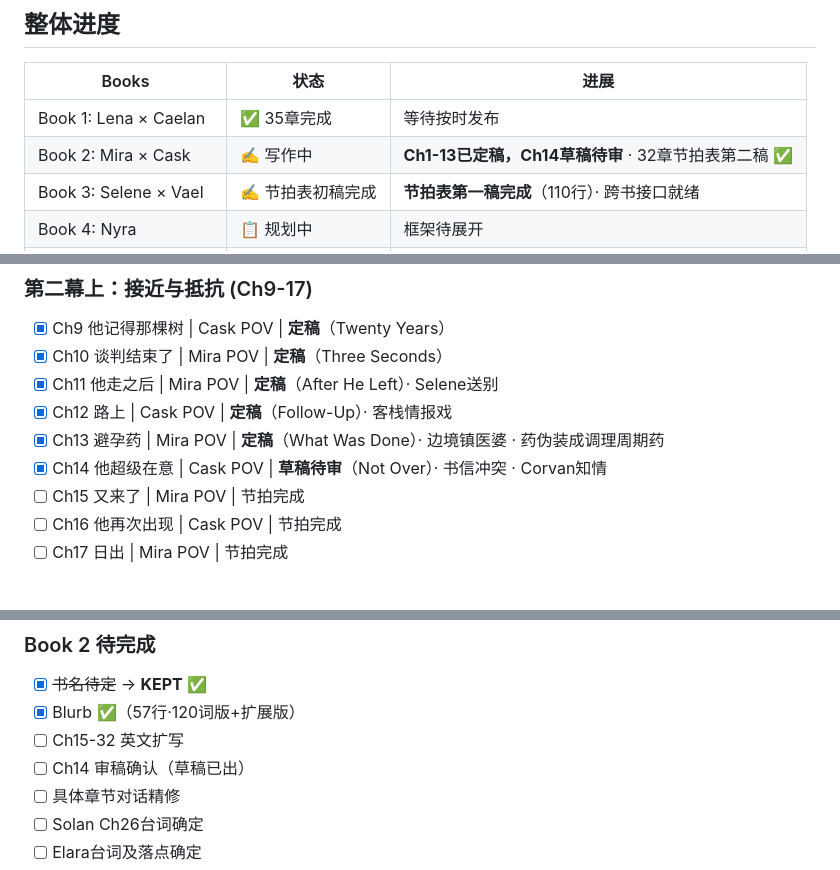
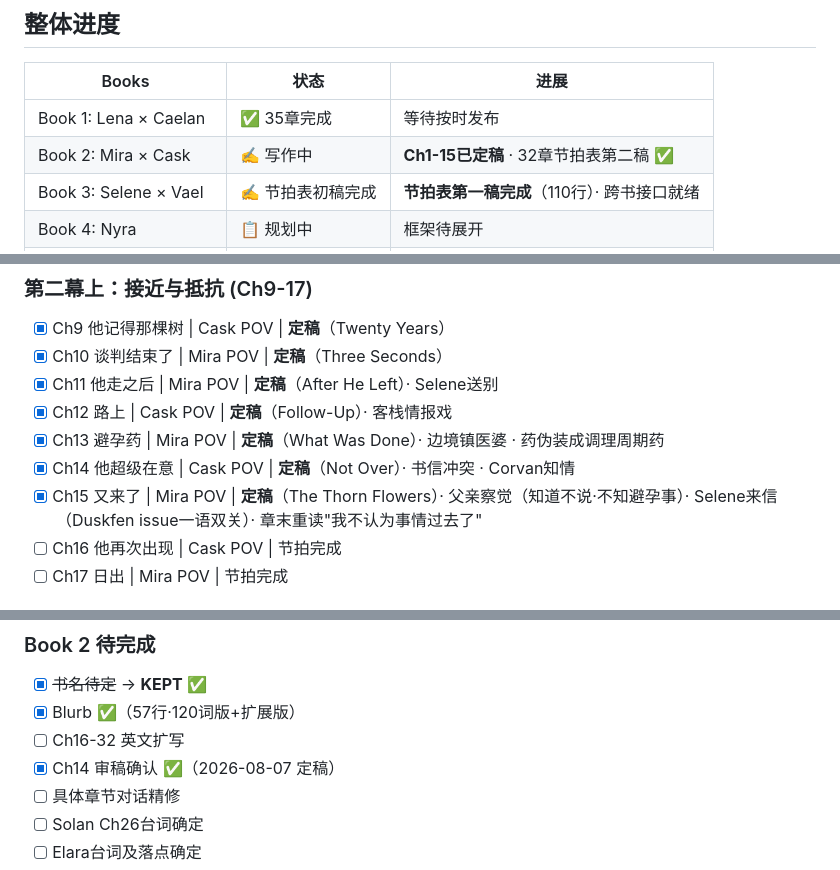
Before and after one commit to cask0910/nexus, a Markdown page: md/Caelvorn_Series.md, 3 parts joined by grey strips. Drawn GitHub-style.

Commit message:
kanban update 08-07 14:29

```diff
--- a/md/Caelvorn_Series.md
+++ b/md/Caelvorn_Series.md
@@ -11,7 +11,7 @@
 | Books | 状态 | 进展 |
 |-------|------|------|
 | Book 1: Lena × Caelan | ✅ 35章完成 | 等待按时发布 |
-| Book 2: Mira × Cask | ✍️ 写作中 | **Ch1-13已定稿，Ch14草稿待审** · 32章节拍表第二稿 ✅ |
+| Book 2: Mira × Cask | ✍️ 写作中 | **Ch1-15已定稿** · 32章节拍表第二稿 ✅ |
 | Book 3: Selene × Vael | ✍️ 节拍表初稿完成 | **节拍表第一稿完成**（110行）· 跨书接口就绪 |
 | Book 4: Nyra | 📋 规划中 | 框架待展开 |
 | Book 5: Garret × Vesna | 📋 规划中 | 框架待展开 |
@@ -50,8 +50,8 @@
 - [x] Ch11 他走之后 | Mira POV | **定稿**（After He Left）· Selene送别
 - [x] Ch12 路上 | Cask POV | **定稿**（Follow-Up）· 客栈情报戏
 - [x] Ch13 避孕药 | Mira POV | **定稿**（What Was Done）· 边境镇医婆 · 药伪装成调理周期药
-- [x] Ch14 他超级在意 | Cask POV | **草稿待审**（Not Over）· 书信冲突 · Corvan知情
-- [ ] Ch15 又来了 | Mira POV | 节拍完成
+- [x] Ch14 他超级在意 | Cask POV | **定稿**（Not Over）· 书信冲突 · Corvan知情
+- [x] Ch15 又来了 | Mira POV | **定稿**（The Thorn Flowers）· 父亲察觉（知道不说·不知避孕事）· Selene来信（Duskfen issue一语双关）· 章末重读"我不认为事情过去了"
 - [ ] Ch16 他再次出现 | Cask POV | 节拍完成
 - [ ] Ch17 日出 | Mira POV | 节拍完成
 
@@ -80,8 +80,8 @@
 
 - [x] ~~书名待定~~ → **KEPT** ✅
 - [x] Blurb ✅（57行·120词版+扩展版）
-- [ ] Ch15-32 英文扩写
-- [ ] Ch14 审稿确认（草稿已出）
+- [ ] Ch16-32 英文扩写
+- [x] Ch14 审稿确认 ✅（2026-08-07 定稿）
 - [ ] 具体章节对话精修
 - [ ] Solan Ch26台词确定
 - [ ] Elara台词及落点确定
```
Also changed, not shown: other parts of md/Caelvorn_Series.md (+2 -2 lines).
